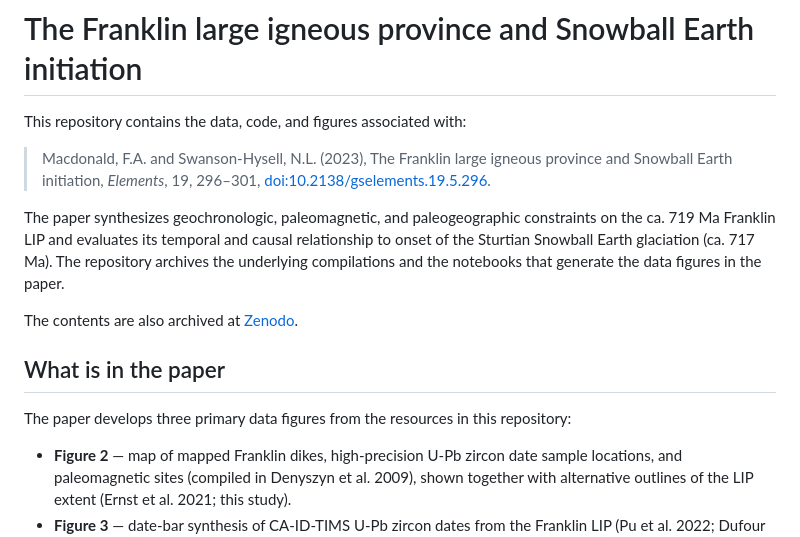
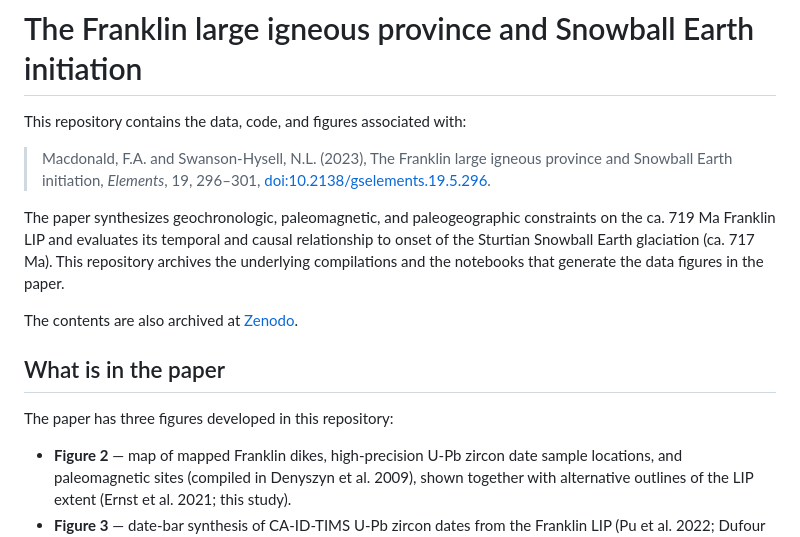
Before and after one commit to Swanson-Hysell/Franklin_LIP, a Markdown page: README.md, the part around the change. Rendered like a GitHub page.

Commit message:
small README updates to clarity

```diff
--- a/README.md
+++ b/README.md
@@ -4,13 +4,13 @@ This repository contains the data, code, and figures associated with:
 
 > Macdonald, F.A. and Swanson-Hysell, N.L. (2023), The Franklin large igneous province and Snowball Earth initiation, *Elements*, 19, 296–301, [doi:10.2138/gselements.19.5.296](https://doi.org/10.2138/gselements.19.5.296).
 
-The paper synthesizes geochronologic, paleomagnetic, and paleogeographic constraints on the ca. 719 Ma Franklin LIP and evaluates its temporal and causal relationship to onset of the Sturtian Snowball Earth glaciation (ca. 717 Ma). The repository archives the underlying compilations and the notebooks that generate the data figures in the paper.
+The paper synthesizes geochronologic, paleomagnetic, and paleogeographic constraints on the ca. 719 Ma Franklin LIP and evaluates its temporal and causal relationship to onset of the Sturtian Snowball Earth glaciation (ca. 717 Ma). This repository archives the underlying compilations and the notebooks that generate the data figures in the paper.
 
 The contents are also archived at [Zenodo](https://doi.org/10.5281/zenodo.10152921).
 
 ## What is in the paper
 
-The paper develops three primary data figures from the resources in this repository:
+The paper has three figures developed in this repository:
 
 - **Figure 2** — map of mapped Franklin dikes, high-precision U-Pb zircon date sample locations, and paleomagnetic sites (compiled in Denyszyn et al. 2009), shown together with alternative outlines of the LIP extent (Ernst et al. 2021; this study).
 - **Figure 3** — date-bar synthesis of CA-ID-TIMS U-Pb zircon dates from the Franklin LIP (Pu et al. 2022; Dufour et al. 2023) and from pre- and syn-Sturtian glacial successions in Laurentia (Macdonald et al. 2010, 2017; Cox et al. 2015), Ethiopia (MacLennan et al. 2018), Oman (Bowring et al. 2007), and South China (Lan et al. 2020). Resampling from the analytical uncertainties yields estimates for the duration of the main Franklin pulse (540 kyr; 95% range 260–860 kyr) and the time lag between the end of that pulse and Sturtian glaciation onset (~1.2 to ~1.7 Myr).
```
